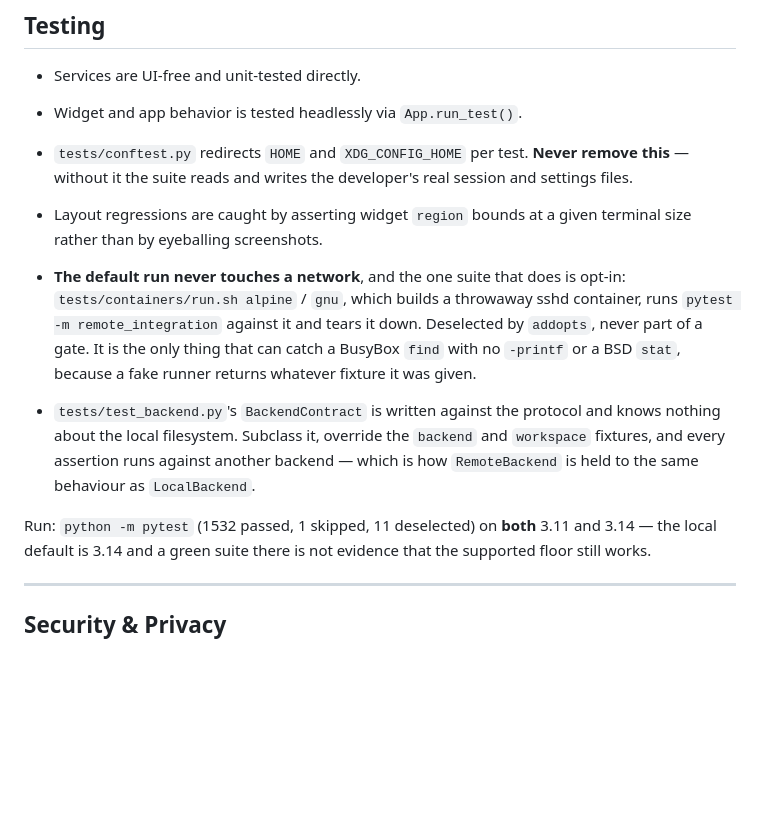
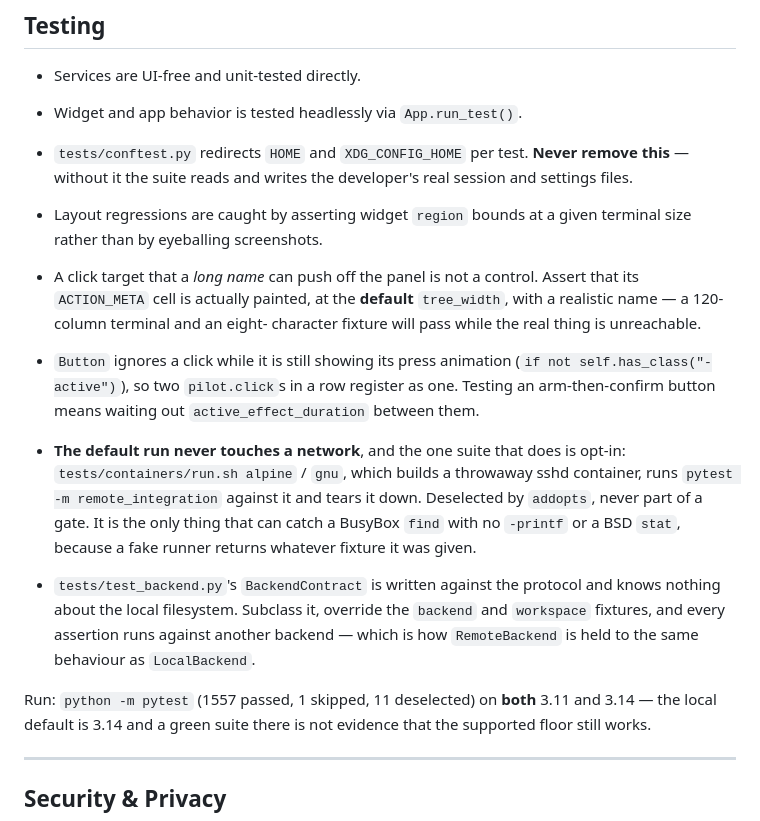
Before and after one commit to r0tifer/Centralized_Log_Viewer, a Markdown page: AGENTS.md, the part around the change. GitHub-like rendering; blank space fills up the shorter version.

Commit message:
Record two ways a widget test passes while the feature is broken
A click target measured at 120 columns with a short fixture, and a button that
ignores the second of two clicks because it is still animating the first.

Co-Authored-By: Claude Opus 5 <noreply@anthropic.com>

```diff
--- a/AGENTS.md
+++ b/AGENTS.md
@@ -474,6 +474,14 @@ installed" — the trade Item 12 asked for.
   session and settings files.
 - Layout regressions are caught by asserting widget `region` bounds at a given
   terminal size rather than by eyeballing screenshots.
+- A click target that a *long name* can push off the panel is not a control.
+  Assert that its `ACTION_META` cell is actually painted, at the **default**
+  `tree_width`, with a realistic name — a 120-column terminal and an eight-
+  character fixture will pass while the real thing is unreachable.
+- `Button` ignores a click while it is still showing its press animation
+  (`if not self.has_class("-active")`), so two `pilot.click`s in a row register
+  as one. Testing an arm-then-confirm button means waiting out
+  `active_effect_duration` between them.
 
 - **The default run never touches a network**, and the one suite that does is
   opt-in: `tests/containers/run.sh alpine` / `gnu`, which builds a throwaway
@@ -485,7 +493,7 @@ installed" — the trade Item 12 asked for.
   and `workspace` fixtures, and every assertion runs against another backend —
   which is how `RemoteBackend` is held to the same behaviour as `LocalBackend`.
 
-Run: `python -m pytest` (1532 passed, 1 skipped, 11 deselected) on **both** 3.11
+Run: `python -m pytest` (1557 passed, 1 skipped, 11 deselected) on **both** 3.11
 and 3.14 — the local default is 3.14 and a green suite there is not evidence
 that the supported floor still works.
 
```
